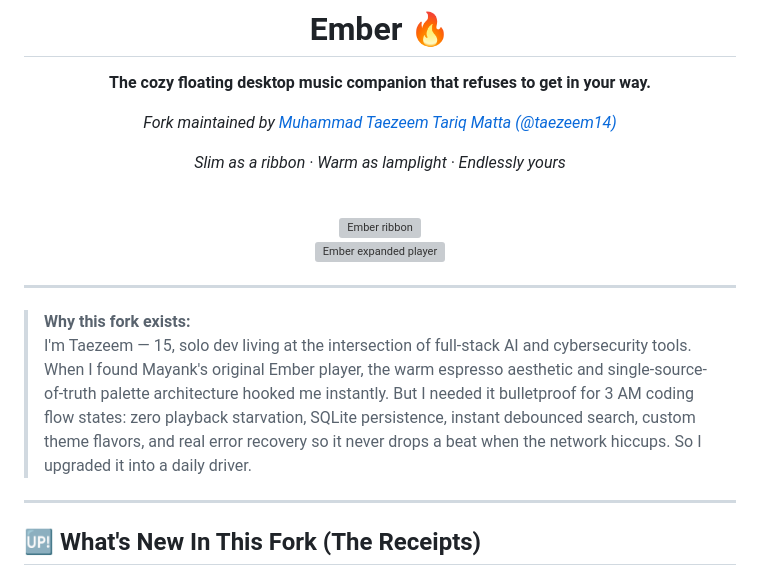
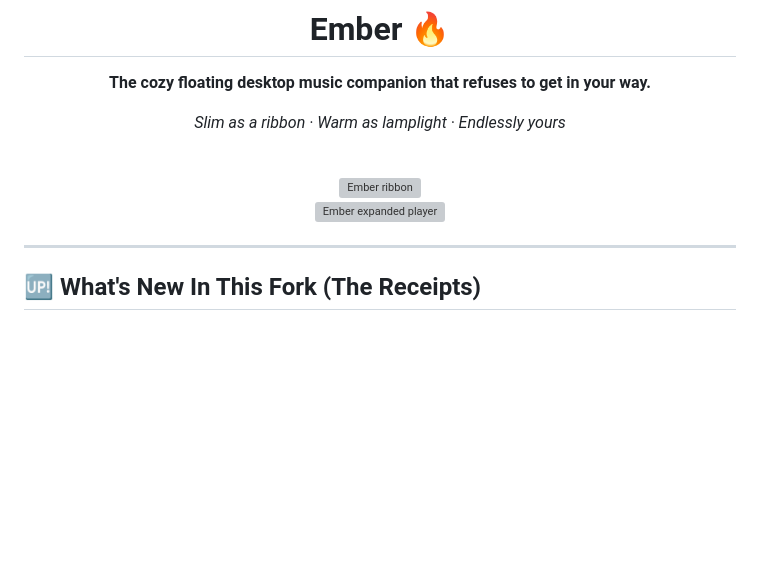
Before and after one commit to taezeem14/Ember, a Markdown page: README.md, the part around the change. Drawn GitHub-style; blank space fills up the shorter version; grey boxes are pictures that could not be loaded.

```diff
--- a/README.md
+++ b/README.md
@@ -3,8 +3,6 @@
 # Ember 🔥
 
 **The cozy floating desktop music companion that refuses to get in your way.**
-
-*Fork maintained by [Muhammad Taezeem Tariq Matta (@taezeem14)](https://github.com/taezeem14)*
 
 *Slim as a ribbon · Warm as lamplight · Endlessly yours*
 
@@ -17,11 +15,6 @@
 <img src="ember2.png" alt="Ember expanded player" width="440">
 
 </div>
-
----
-
-> **Why this fork exists:**
-> I'm Taezeem — 15, solo dev living at the intersection of full-stack AI and cybersecurity tools. When I found Mayank's original Ember player, the warm espresso aesthetic and single-source-of-truth palette architecture hooked me instantly. But I needed it bulletproof for 3 AM coding flow states: zero playback starvation, SQLite persistence, instant debounced search, custom theme flavors, and real error recovery so it never drops a beat when the network hiccups. So I upgraded it into a daily driver.
 
 ---
 
```
